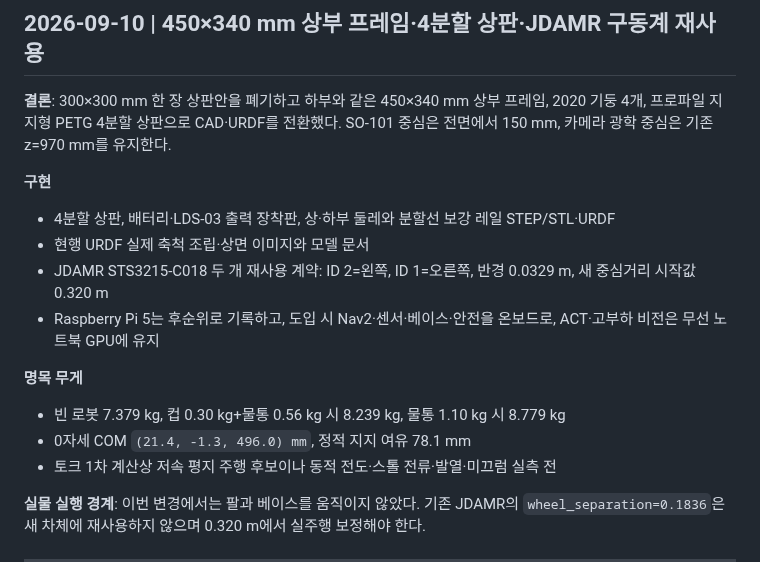
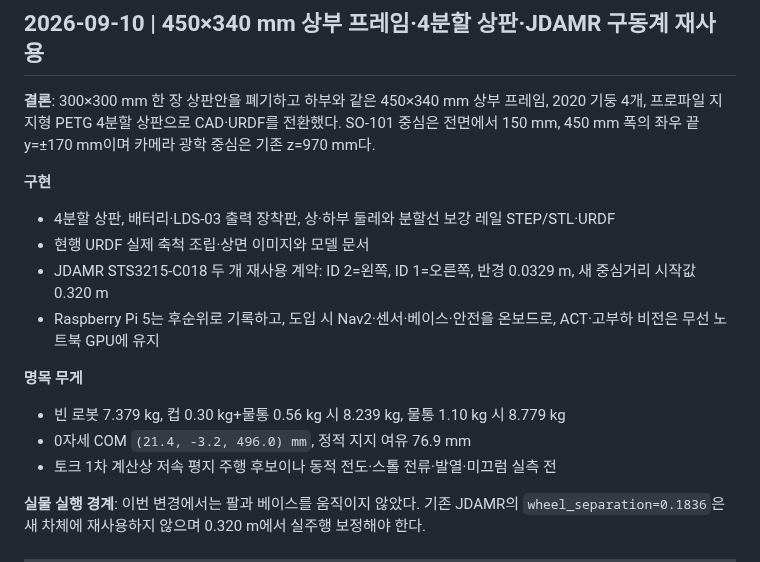
Before and after one commit to mmporong/bimanual-robot, a Markdown page: PROGRESS.md, the part around the change. Drawn GitHub-style.

```diff
--- a/PROGRESS.md
+++ b/PROGRESS.md
@@ -8,7 +8,7 @@
 
 **결론**: 300×300 mm 한 장 상판안을 폐기하고 하부와 같은 450×340 mm 상부 프레임,
 2020 기둥 4개, 프로파일 지지형 PETG 4분할 상판으로 CAD·URDF를 전환했다. SO-101 중심은
-전면에서 150 mm, 카메라 광학 중심은 기존 z=970 mm를 유지한다.
+전면에서 150 mm, 450 mm 폭의 좌우 끝 y=±170 mm이며 카메라 광학 중심은 기존 z=970 mm다.
 
 **구현**
 - 4분할 상판, 배터리·LDS-03 출력 장착판, 상·하부 둘레와 분할선 보강 레일 STEP/STL·URDF
@@ -21,7 +21,7 @@
 **명목 무게**
 - 빈 로봇 7.379 kg, 컵 0.30 kg+물통 0.56 kg 시 8.239 kg,
   물통 1.10 kg 시 8.779 kg
-- 0자세 COM `(21.4, -1.3, 496.0) mm`, 정적 지지 여유 78.1 mm
+- 0자세 COM `(21.4, -3.2, 496.0) mm`, 정적 지지 여유 76.9 mm
 - 토크 1차 계산상 저속 평지 주행 후보이나 동적 전도·스톨 전류·발열·미끄럼 실측 전
 
 **실물 실행 경계**: 이번 변경에서는 팔과 베이스를 움직이지 않았다. 기존 JDAMR의
```
Also changed, not shown: docs/20260910_450x340_4분할상판_URDF_IsaacSim_모델.md (+3 -3 lines), src/hold_flow_description/README.md (+1 -1 lines), docs/assets/full_size_frame_20260910/model_overview.png, 16 other files.
